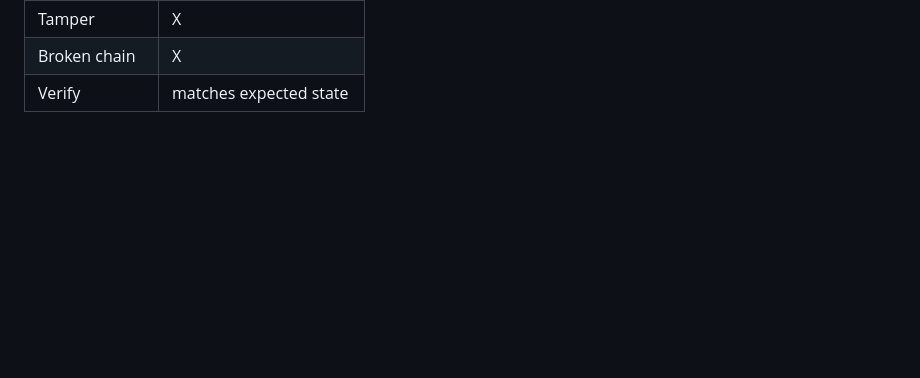
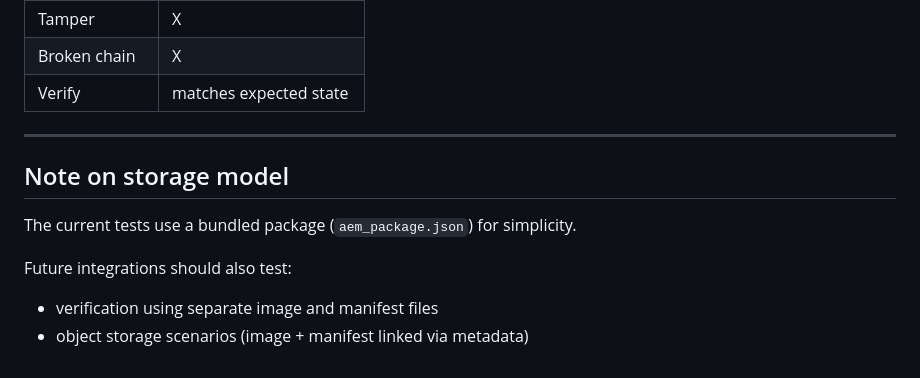
Before and after one commit to surachno/aem-protocol, a Markdown page: MANUAL_TESTS.md, the part around the change. Rendered like a GitHub page; blank space fills up the shorter version.

```diff
--- a/MANUAL_TESTS.md
+++ b/MANUAL_TESTS.md
@@ -273,3 +273,14 @@ All correctly result in → X
 | Tamper        | X                       |
 | Broken chain  | X                       |
 | Verify        | matches expected state  |
+
+---
+
+## Note on storage model
+
+The current tests use a bundled package (`aem_package.json`) for simplicity.
+
+Future integrations should also test:
+
+* verification using separate image and manifest files
+* object storage scenarios (image + manifest linked via metadata)
```
